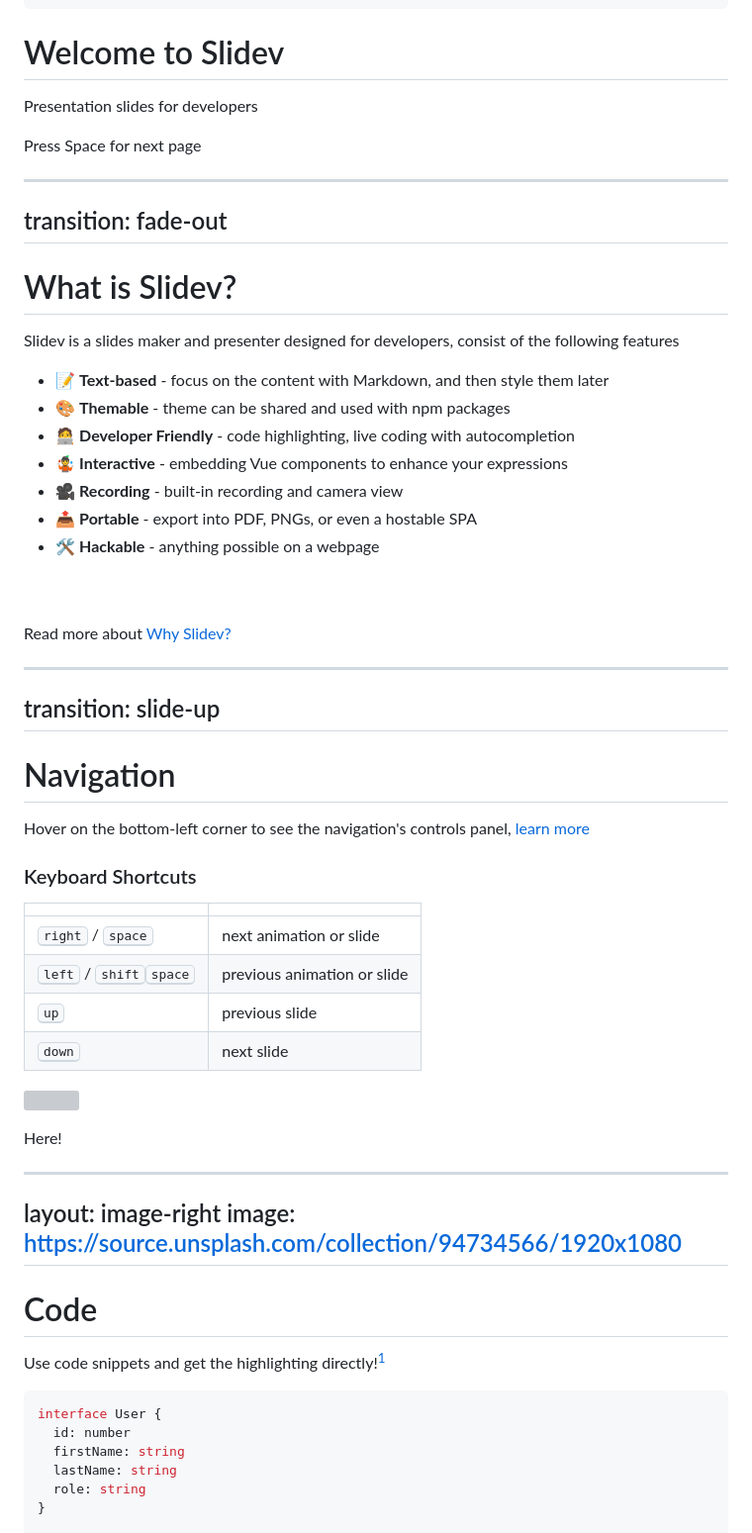
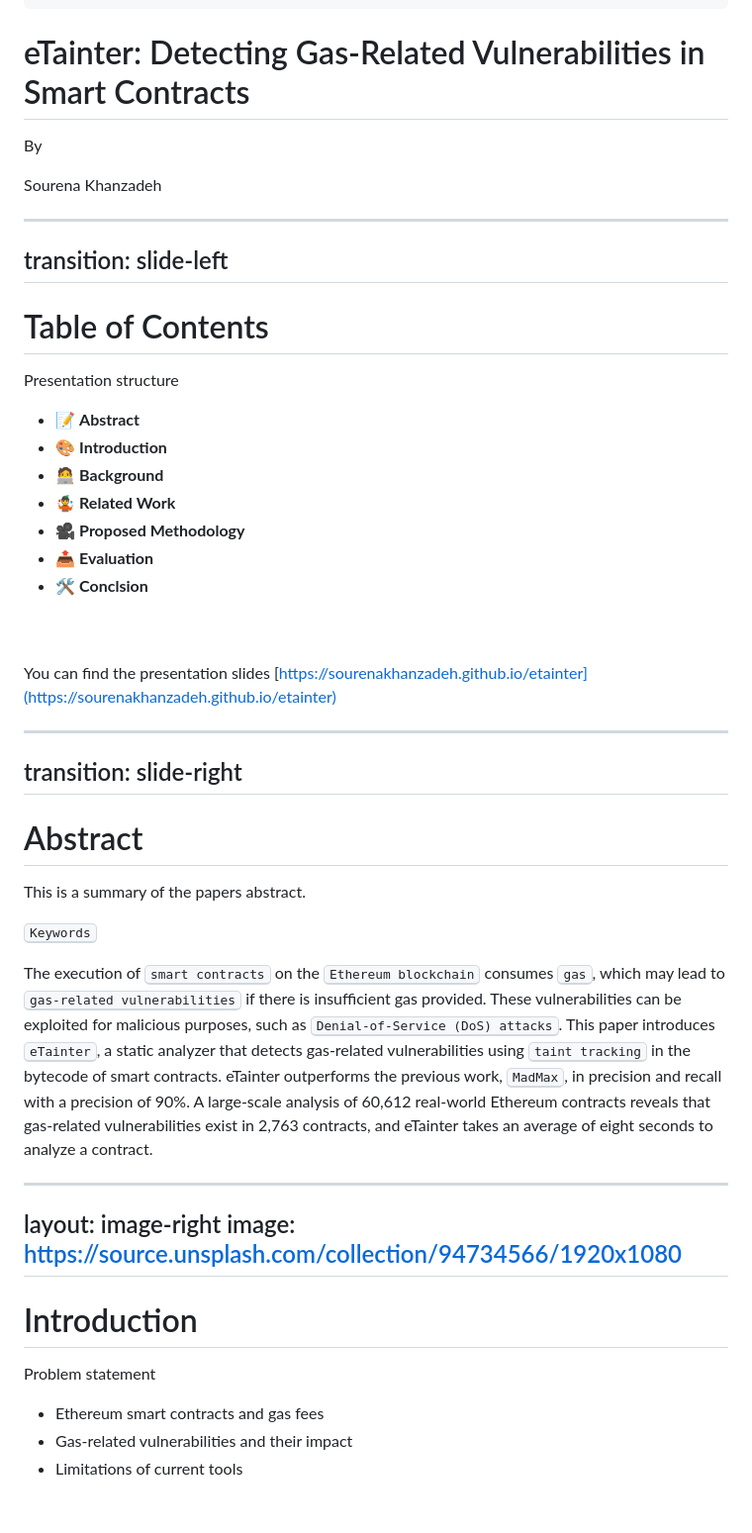
Before and after one commit to sourenaKhanzadeh/etainter, a Markdown page: slides.md, the part around the change printed below. Shown: that part at 99% size. Rendered like a GitHub page; blank space fills up the shorter version; grey boxes are pictures that could not be loaded.

Commit message:
4 slides

````diff
--- a/slides.md
+++ b/slides.md
@@ -25,21 +25,17 @@ transition: slide-left
 css: unocss
 ---
 
-# Welcome to Slidev
+# eTainter: Detecting Gas-Related Vulnerabilities in Smart Contracts
 
-Presentation slides for developers
+By
 
-<div class="pt-12">
-  <span @click="$slidev.nav.next" class="px-2 py-1 rounded cursor-pointer" hover="bg-white bg-opacity-10">
-    Press Space for next page <carbon:arrow-right class="inline"/>
-  </span>
-</div>
+Sourena Khanzadeh
 
 <div class="abs-br m-6 flex gap-2">
   <button @click="$slidev.nav.openInEditor()" title="Open in Editor" class="text-xl slidev-icon-btn opacity-50 !border-none !hover:text-white">
     <carbon:edit />
   </button>
-  <a href="https://github.com/slidevjs/slidev" target="_blank" alt="GitHub"
+  <a href="https://github.com/sourenaKhanzadeh/etainter" target="_blank" alt="GitHub"
     class="text-xl slidev-icon-btn opacity-50 !border-none !hover:text-white">
     <carbon-logo-github />
   </a>
@@ -50,25 +46,25 @@ The last comment block of each slide will be treated as slide notes. It will be
 -->
 
 ---
-transition: fade-out
+transition: slide-left
 ---
 
-# What is Slidev?
+# Table of Contents
 
-Slidev is a slides maker and presenter designed for developers, consist of the following features
+Presentation structure
 
-- 📝 **Text-based** - focus on the content with Markdown, and then style them later
-- 🎨 **Themable** - theme can be shared and used with npm packages
-- 🧑‍💻 **Developer Friendly** - code highlighting, live coding with autocompletion
-- 🤹 **Interactive** - embedding Vue components to enhance your expressions
-- 🎥 **Recording** - built-in recording and camera view
-- 📤 **Portable** - export into PDF, PNGs, or even a hostable SPA
-- 🛠 **Hackable** - anything possible on a webpage
+- 📝 **Abstract**
+- 🎨 **Introduction**
+- 🧑‍💻 **Background**
+- 🤹 **Related Work**
+- 🎥 **Proposed Methodology**
+- 📤 **Evaluation**
+- 🛠 **Conclsion**
 
 <br>
 <br>
 
-Read more about [Why Slidev?](https://sli.dev/guide/why)
+You can find the presentation slides [https://sourenakhanzadeh.github.io/etainter](https://sourenakhanzadeh.github.io/etainter)
 
 <!--
 You can have `style` tag in markdown to override the style for the current page.
@@ -92,44 +88,27 @@ Here is another comment.
 -->
 
 ---
-transition: slide-up
+transition: slide-right
 ---
 
-# Navigation
+# Abstract
 
-Hover on the bottom-left corner to see the navigation's controls panel, [learn more](https://sli.dev/guide/navigation.html)
+This is a summary of the papers abstract.
 
-### Keyboard Shortcuts
+<kbd> Keywords </kbd>
 
-|     |     |
-| --- | --- |
-| <kbd>right</kbd> / <kbd>space</kbd>| next animation or slide |
-| <kbd>left</kbd>  / <kbd>shift</kbd><kbd>space</kbd> | previous animation or slide |
-| <kbd>up</kbd> | previous slide |
-| <kbd>down</kbd> | next slide |
-
-<!-- https://sli.dev/guide/animations.html#click-animations -->
-<img
-  v-click
-  class="absolute -bottom-9 -left-7 w-80 opacity-50"
-  src="https://sli.dev/assets/arrow-bottom-left.svg"
-/>
-<p v-after class="absolute bottom-23 left-45 opacity-30 transform -rotate-10">Here!</p>
+The execution of <kbd>smart contracts</kbd> on the <kbd>Ethereum blockchain</kbd> consumes <kbd>gas</kbd>, which may lead to <kbd>gas-related vulnerabilities</kbd> if there is insufficient gas provided. These vulnerabilities can be exploited for malicious purposes, such as <kbd>Denial-of-Service (DoS) attacks</kbd>. This paper introduces <kbd>eTainter</kbd>, a static analyzer that detects gas-related vulnerabilities using <kbd>taint tracking</kbd> in the bytecode of smart contracts. eTainter outperforms the previous work, <kbd>MadMax</kbd>, in precision and recall with a precision of 90%. A large-scale analysis of 60,612 real-world Ethereum contracts reveals that gas-related vulnerabilities exist in 2,763 contracts, and eTainter takes an average of eight seconds to analyze a contract.
 
 ---
 layout: image-right
 image: https://source.unsplash.com/collection/94734566/1920x1080
 ---
 
-# Code
+# Introduction
 
-Use code snippets and get the highlighting directly![^1]
+Problem statement
 
-```ts {all|2|1-6|9|all}
-interface User {
-  id: number
-  firstName: string
-  lastName: string
-  role: string
-}
+- Ethereum smart contracts and gas fees
+- Gas-related vulnerabilities and their impact
+- Limitations of current tools
 
````
Also changed, not shown: other parts of slides.md (+9 -20 lines).
